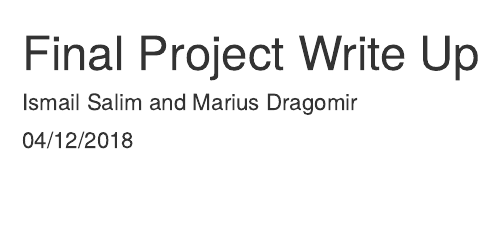
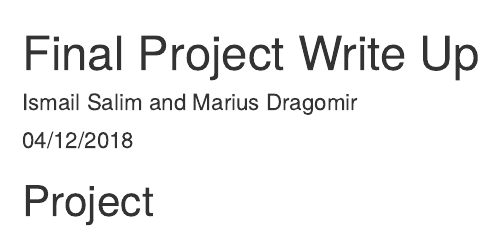
Before and after one commit to ismailsalim/st309-project, an R Markdown document (st309-writeup.Rmd): the page in a window 1100 px wide, from its top. Rendered offline with R 4.5, knitr and Pandoc, with nearby package versions.

Commit message:
new title

```diff
--- a/st309-writeup.Rmd
+++ b/st309-writeup.Rmd
@@ -4,3 +4,5 @@ author: "Ismail Salim and Marius Dragomir"
 date: "04/12/2018"
 output: html_document
 ---
+
+# Project
```
